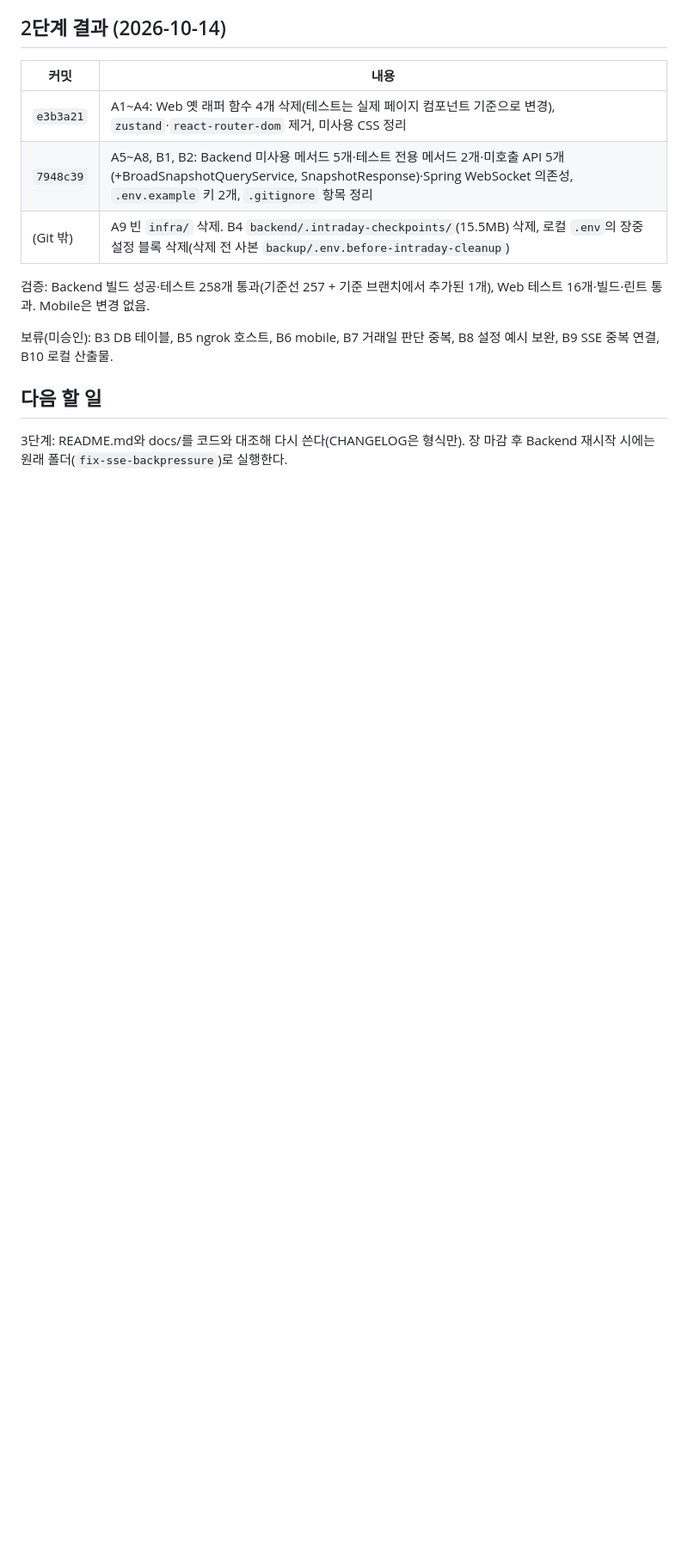
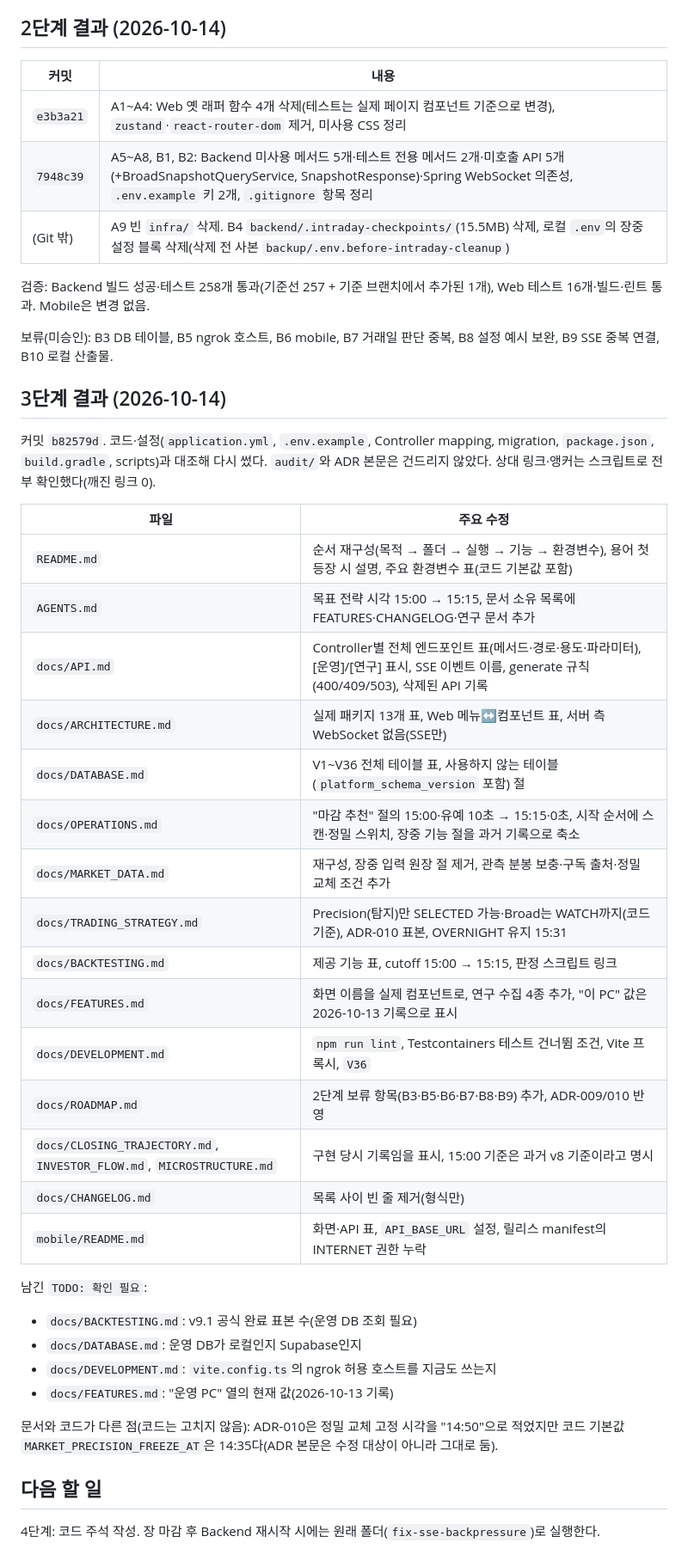
Before and after one commit to paledinly/stock-trading-platform, a Markdown page: CLEANUP_PROGRESS.md, the part around one of its changes. Shown at 86% size. Drawn GitHub-style; blank space fills up the shorter version.

Commit message:
Record stage 3 documentation results in cleanup progress
Co-Authored-By: Claude Opus 5.5 <noreply@anthropic.com>

```diff
--- a/CLEANUP_PROGRESS.md
+++ b/CLEANUP_PROGRESS.md
@@ -64,6 +64,37 @@
 
 보류(미승인): B3 DB 테이블, B5 ngrok 호스트, B6 mobile, B7 거래일 판단 중복, B8 설정 예시 보완, B9 SSE 중복 연결, B10 로컬 산출물.
 
+## 3단계 결과 (2026-10-14)
+
+커밋 `b82579d`. 코드·설정(`application.yml`, `.env.example`, Controller mapping, migration, `package.json`, `build.gradle`, scripts)과 대조해 다시 썼다. `audit/`와 ADR 본문은 건드리지 않았다. 상대 링크·앵커는 스크립트로 전부 확인했다(깨진 링크 0).
+
+| 파일 | 주요 수정 |
+| --- | --- |
+| `README.md` | 순서 재구성(목적 → 폴더 → 실행 → 기능 → 환경변수), 용어 첫 등장 시 설명, 주요 환경변수 표(코드 기본값 포함) |
+| `AGENTS.md` | 목표 전략 시각 15:00 → 15:15, 문서 소유 목록에 FEATURES·CHANGELOG·연구 문서 추가 |
+| `docs/API.md` | Controller별 전체 엔드포인트 표(메서드·경로·용도·파라미터), [운영]/[연구] 표시, SSE 이벤트 이름, generate 규칙(400/409/503), 삭제된 API 기록 |
+| `docs/ARCHITECTURE.md` | 실제 패키지 13개 표, Web 메뉴↔컴포넌트 표, 서버 측 WebSocket 없음(SSE만) |
+| `docs/DATABASE.md` | V1~V36 전체 테이블 표, 사용하지 않는 테이블(`platform_schema_version` 포함) 절 |
+| `docs/OPERATIONS.md` | "마감 추천" 절의 15:00·유예 10초 → 15:15·0초, 시작 순서에 스캔·정밀 스위치, 장중 기능 절을 과거 기록으로 축소 |
+| `docs/MARKET_DATA.md` | 재구성, 장중 입력 원장 절 제거, 관측 분봉 보충·구독 출처·정밀 교체 조건 추가 |
+| `docs/TRADING_STRATEGY.md` | Precision(탐지)만 SELECTED 가능·Broad는 WATCH까지(코드 기준), ADR-010 표본, OVERNIGHT 유지 15:31 |
+| `docs/BACKTESTING.md` | 제공 기능 표, cutoff 15:00 → 15:15, 판정 스크립트 링크 |
+| `docs/FEATURES.md` | 화면 이름을 실제 컴포넌트로, 연구 수집 4종 추가, "이 PC" 값은 2026-10-13 기록으로 표시 |
+| `docs/DEVELOPMENT.md` | `npm run lint`, Testcontainers 테스트 건너뜀 조건, Vite 프록시, `V36` |
+| `docs/ROADMAP.md` | 2단계 보류 항목(B3·B5·B6·B7·B8·B9) 추가, ADR-009/010 반영 |
+| `docs/CLOSING_TRAJECTORY.md`, `INVESTOR_FLOW.md`, `MICROSTRUCTURE.md` | 구현 당시 기록임을 표시, 15:00 기준은 과거 v8 기준이라고 명시 |
+| `docs/CHANGELOG.md` | 목록 사이 빈 줄 제거(형식만) |
+| `mobile/README.md` | 화면·API 표, `API_BASE_URL` 설정, 릴리스 manifest의 INTERNET 권한 누락 |
+
+남긴 `TODO: 확인 필요`:
+
+- `docs/BACKTESTING.md`: v9.1 공식 완료 표본 수(운영 DB 조회 필요)
+- `docs/DATABASE.md`: 운영 DB가 로컬인지 Supabase인지
+- `docs/DEVELOPMENT.md`: `vite.config.ts`의 ngrok 허용 호스트를 지금도 쓰는지
+- `docs/FEATURES.md`: "운영 PC" 열의 현재 값(2026-10-13 기록)
+
+문서와 코드가 다른 점(코드는 고치지 않음): ADR-010은 정밀 교체 고정 시각을 "14:50"으로 적었지만 코드 기본값 `MARKET_PRECISION_FREEZE_AT`은 14:35다(ADR 본문은 수정 대상이 아니라 그대로 둠).
+
 ## 다음 할 일
 
-3단계: README.md와 docs/를 코드와 대조해 다시 쓴다(CHANGELOG은 형식만). 장 마감 후 Backend 재시작 시에는 원래 폴더(`fix-sse-backpressure`)로 실행한다.
+4단계: 코드 주석 작성. 장 마감 후 Backend 재시작 시에는 원래 폴더(`fix-sse-backpressure`)로 실행한다.
```
Also changed, not shown: other parts of CLEANUP_PROGRESS.md (+1 -1 lines).
